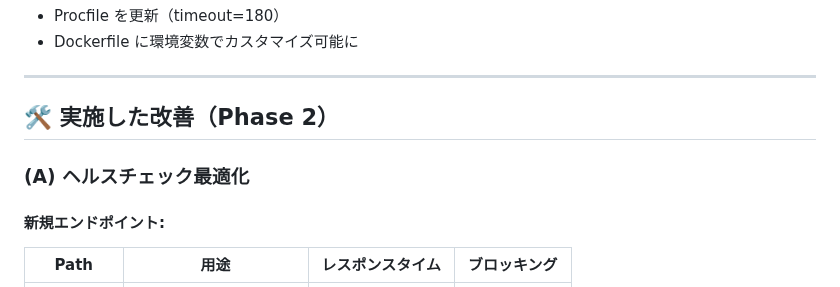
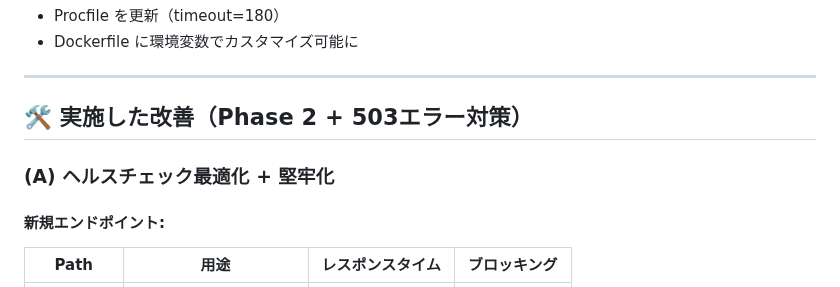
Before and after one commit to RikuTerayama/jobcan_automation, a Markdown page: SRE_RUNBOOK.md, the part around one of its changes. Drawn GitHub-style.

```diff
--- a/SRE_RUNBOOK.md
+++ b/SRE_RUNBOOK.md
@@ -126,9 +126,9 @@ grep -i "killed\|oom\|memory" <render-log>
 
 ---
 
-## 🛠️ 実施した改善（Phase 2）
+## 🛠️ 実施した改善（Phase 2 + 503エラー対策）
 
-### **(A) ヘルスチェック最適化**
+### **(A) ヘルスチェック最適化 + 堅牢化**
 
 #### **新規エンドポイント:**
 
```
Also changed, not shown: other parts of SRE_RUNBOOK.md (+61 -2 lines).
